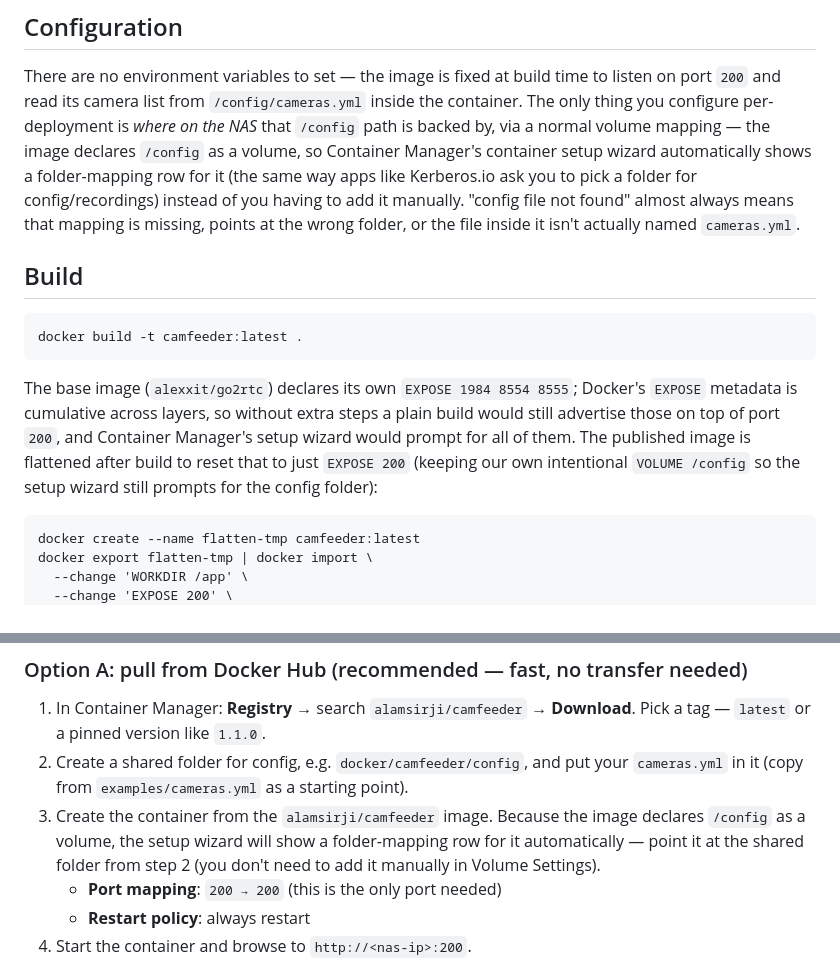
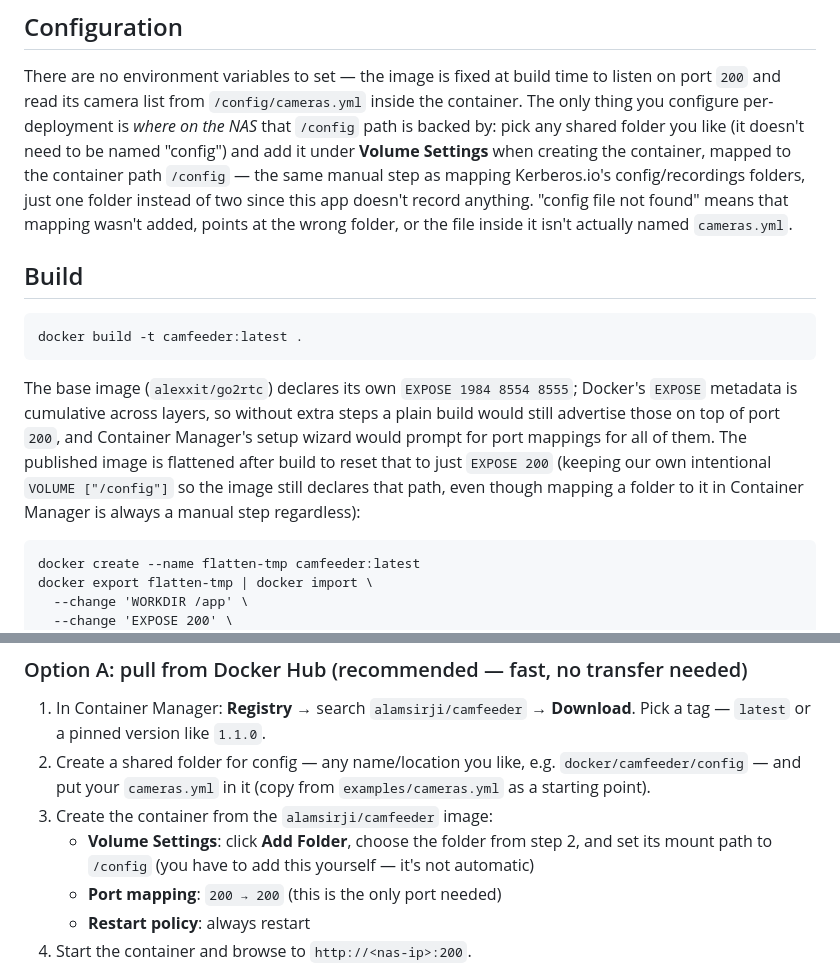
Before and after one commit to AlamSirji/camfeeder, a Markdown page: README.md, 2 parts joined by grey strips. Rendered like a GitHub page.

Commit message:
Correct README: volume mapping to /config is always manual
Declaring VOLUME in the Dockerfile does not make Container Manager
auto-populate a folder-mapping row in its setup wizard - that step has to be
added by hand under Volume Settings regardless, same as any other container
image (Kerberos.io included). Fix the docs to stop claiming otherwise.

````diff
--- a/README.md
+++ b/README.md
@@ -37,13 +37,13 @@ container. No rebuild, no re-upload.
 There are no environment variables to set — the image is fixed at build
 time to listen on port `200` and read its camera list from `/config/cameras.yml`
 inside the container. The only thing you configure per-deployment is *where
-on the NAS* that `/config` path is backed by, via a normal volume mapping —
-the image declares `/config` as a volume, so Container Manager's container
-setup wizard automatically shows a folder-mapping row for it (the same way
-apps like Kerberos.io ask you to pick a folder for config/recordings) instead
-of you having to add it manually. "config file not found" almost always means
-that mapping is missing, points at the wrong folder, or the file inside it
-isn't actually named `cameras.yml`.
+on the NAS* that `/config` path is backed by: pick any shared folder you like
+(it doesn't need to be named "config") and add it under **Volume Settings**
+when creating the container, mapped to the container path `/config` — the
+same manual step as mapping Kerberos.io's config/recordings folders, just
+one folder instead of two since this app doesn't record anything. "config
+file not found" means that mapping wasn't added, points at the wrong folder,
+or the file inside it isn't actually named `cameras.yml`.
 
 ## Build
 
@@ -54,10 +54,11 @@ docker build -t camfeeder:latest .
 The base image (`alexxit/go2rtc`) declares its own `EXPOSE 1984 8554 8555`;
 Docker's `EXPOSE` metadata is cumulative across layers, so without extra
 steps a plain build would still advertise those on top of port `200`, and
-Container Manager's setup wizard would prompt for all of them. The published
-image is flattened after build to reset that to just `EXPOSE 200` (keeping
-our own intentional `VOLUME /config` so the setup wizard still prompts for
-the config folder):
+Container Manager's setup wizard would prompt for port mappings for all of
+them. The published image is flattened after build to reset that to just
+`EXPOSE 200` (keeping our own intentional `VOLUME ["/config"]` so the image
+still declares that path, even though mapping a folder to it in Container
+Manager is always a manual step regardless):
 
 ```
 docker create --name flatten-tmp camfeeder:latest
@@ -83,13 +84,13 @@ Then open `http://localhost:200`.
 ### Option A: pull from Docker Hub (recommended — fast, no transfer needed)
 
 1. In Container Manager: **Registry** → search `alamsirji/camfeeder` → **Download**. Pick a tag — `latest` or a pinned version like `1.1.0`.
-2. Create a shared folder for config, e.g. `docker/camfeeder/config`, and put
-   your `cameras.yml` in it (copy from `examples/cameras.yml` as a starting
-   point).
-3. Create the container from the `alamsirji/camfeeder` image. Because the
-   image declares `/config` as a volume, the setup wizard will show a
-   folder-mapping row for it automatically — point it at the shared folder
-   from step 2 (you don't need to add it manually in Volume Settings).
+2. Create a shared folder for config — any name/location you like, e.g.
+   `docker/camfeeder/config` — and put your `cameras.yml` in it (copy from
+   `examples/cameras.yml` as a starting point).
+3. Create the container from the `alamsirji/camfeeder` image:
+   - **Volume Settings**: click **Add Folder**, choose the folder from step 2,
+     and set its mount path to `/config` (you have to add this yourself —
+     it's not automatic)
    - **Port mapping**: `200 → 200` (this is the only port needed)
    - **Restart policy**: always restart
 4. Start the container and browse to `http://<nas-ip>:200`.
````
